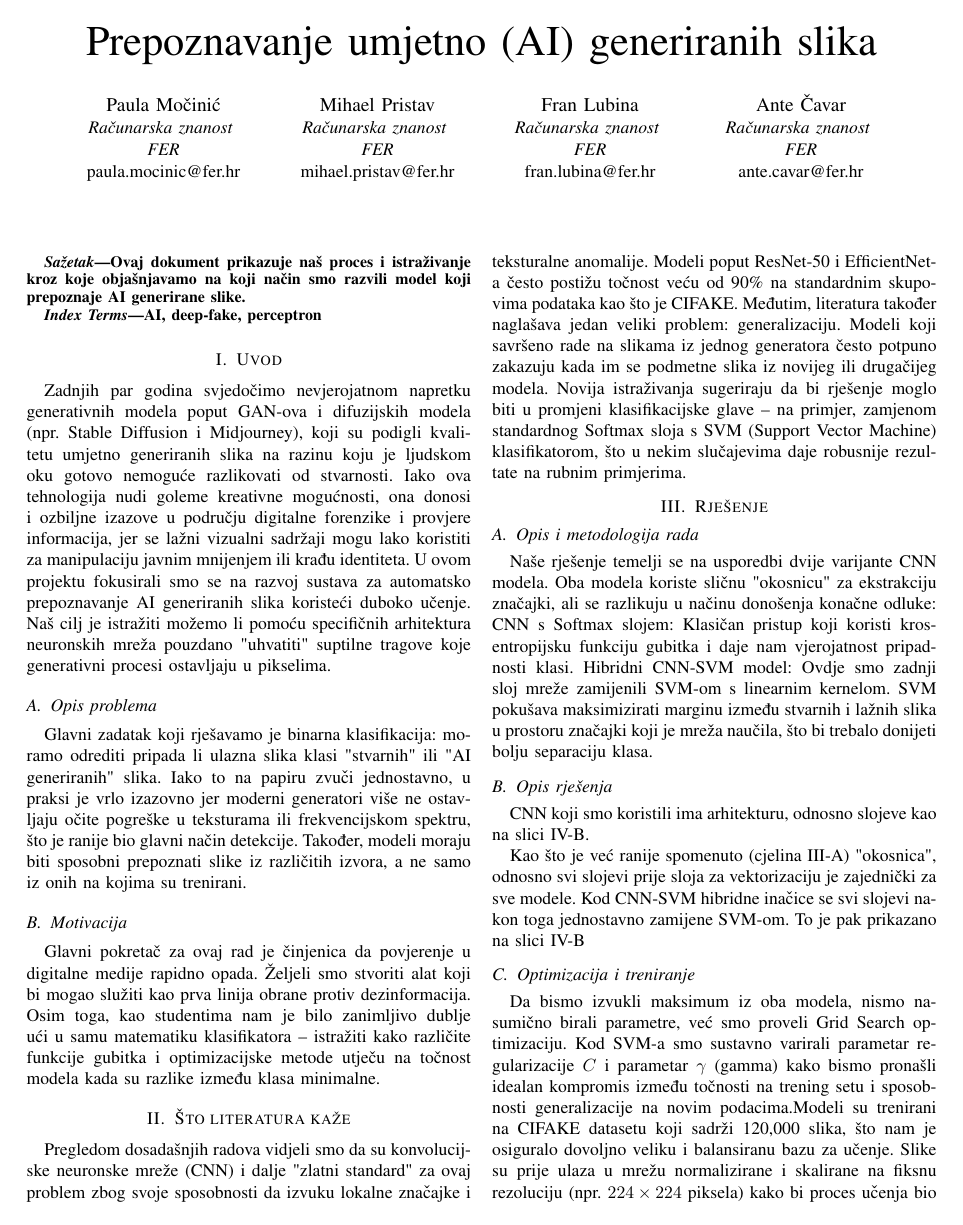
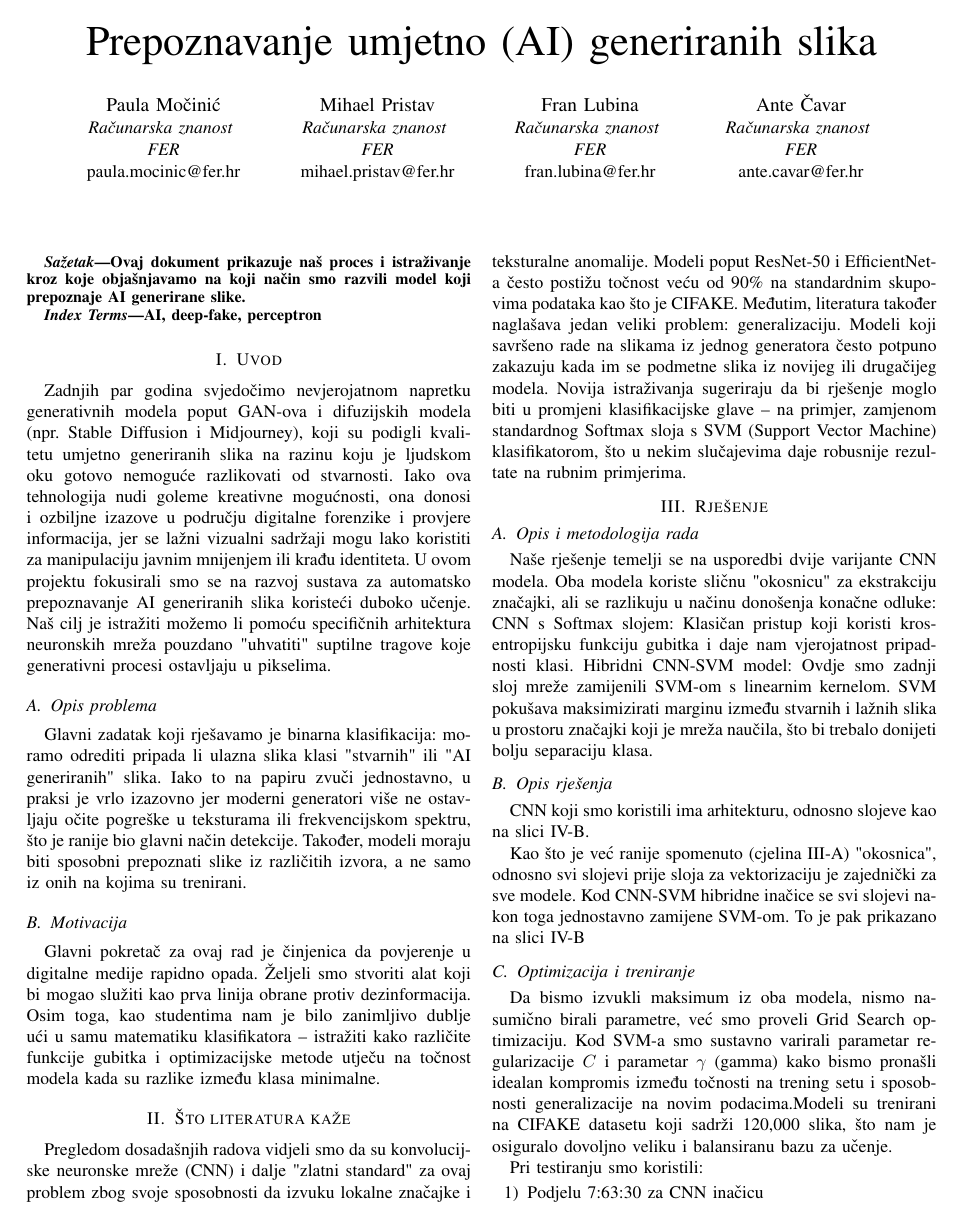
Before and after one commit to FrenkieL/NNProj, a LaTeX paper (docu/latex/Prepoznavanje umjetno (AI) generiranih slika.tex): page 1 of 2. Compiled offline with pdfLaTeX; a missing font is replaced by an installed copy or a similar font; a LaTeX package or settings file that is missing is left out.

Commit message:
optimizacija i treniranje

```diff
--- a/docu/latex/Prepoznavanje umjetno (AI) generiranih slika.tex
+++ b/docu/latex/Prepoznavanje umjetno (AI) generiranih slika.tex
@@ -17,6 +17,9 @@
 \usepackage{calc}
 \usepackage[inline]{enumitem}
 \usepackage{import}
+\usepackage{float}
+
+\usetikzlibrary{shapes.multipart, calc}
 
 \def\BibTeX{{\rm B\kern-.05em{\sc i\kern-.025em b}\kern-.08em
     T\kern-.1667em\lower.7ex\hbox{E}\kern-.125emX}}
@@ -102,4 +105,9 @@ CNN koji smo koristili ima arhitekturu, odnosno slojeve kao na slici \ref{pic:CN
 
 Kao što je već ranije spomenuto (cjelina \ref{sect:metoda}) "okosnica", odnosno svi slojevi prije sloja za vektorizaciju je zajednički za sve modele. Kod CNN-SVM hibridne inačice se svi slojevi nakon toga jednostavno zamijene SVM-om. To je pak prikazano na slici \ref{pic:CNN_SVM_layers}
 
-\subsection{Optimizacija i treniranje}Da bismo izvukli maksimum iz oba modela, nismo nasumično birali parametre, već smo proveli Grid Search optimizaciju. Kod SVM-a smo sustavno varirali parametar regularizacije $C$ i parametar $\gamma$ (gamma) kako bismo pronašli idealan kompromis između točnosti na trening setu i sposobnosti generalizacije na novim podacima.Modeli su trenirani na CIFAKE datasetu koji sadrži 120,000 slika, što nam je osiguralo dovoljno veliku i balansiranu bazu za učenje. Slike su prije ulaza u mrežu normalizirane i skalirane na fiksnu rezoluciju (npr. $224 \times 224$ piksela) kako bi proces učenja bio stabilniji i brži. Uspjeh mjerimo kroz točnost (accuracy), ali i kroz konfuzijsku matricu kako bismo točno vidjeli koji tip slika model najčešće griješi.
+\subsection{Optimizacija i treniranje}Da bismo izvukli maksimum iz oba modela, nismo nasumično birali parametre, već smo proveli Grid Search optimizaciju. Kod SVM-a smo sustavno varirali parametar regularizacije $C$ i parametar $\gamma$ (gamma) kako bismo pronašli idealan kompromis između točnosti na trening setu i sposobnosti generalizacije na novim podacima.Modeli su trenirani na CIFAKE datasetu koji sadrži 120,000 slika, što nam je osiguralo dovoljno veliku i balansiranu bazu za učenje.
+
+Pri testiranju smo koristili:
+\begin{enumerate}
+\item Podjelu 7:63:30 za CNN inačicu
+\item Podjelu 70:30 za SVM dio CNN-SVM Inačice.
```
Also changed, not shown: docu/latex/Prepoznavanje umjetno (AI) generiranih slika.tex (7 more changed lines), 1 other file.
